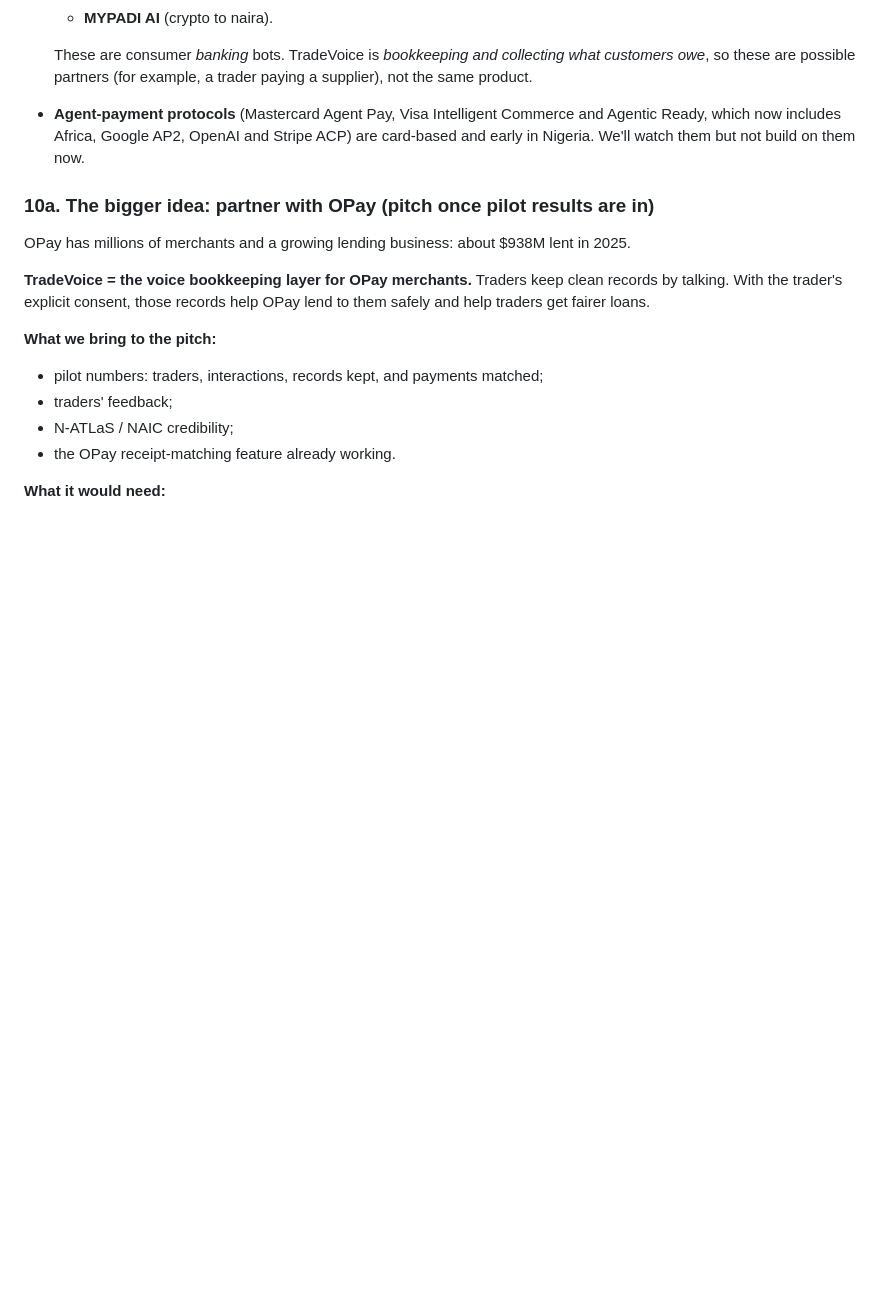
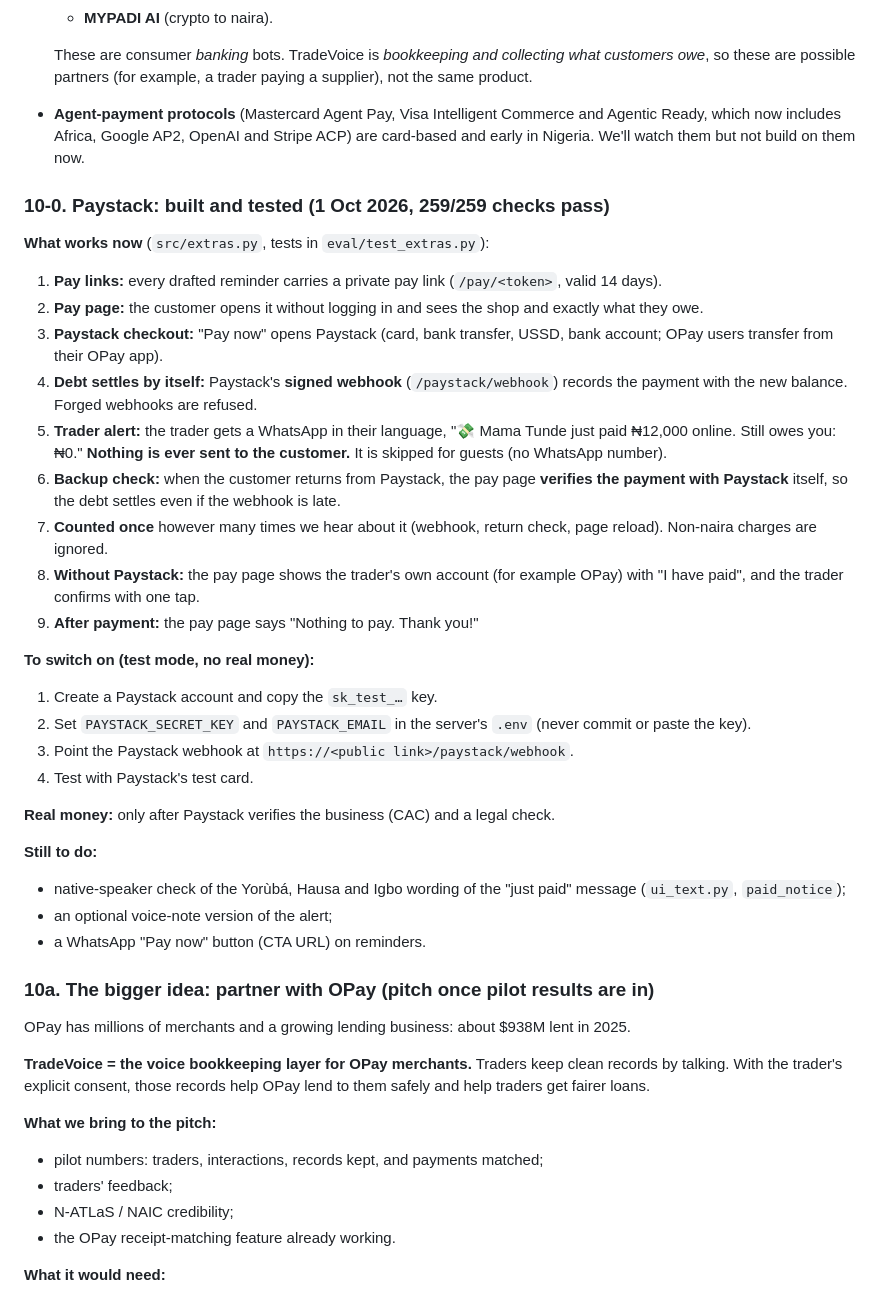
Before and after one commit to Godzilla-lab/tradevoice, a Markdown page: docs/ROADMAP.md, the part around the change. Drawn GitHub-style; blank space fills up the shorter version.

Commit message:
docs: note the Paystack work (what it does, how to switch on test mode, what's left) in the roadmap and the team checklist

```diff
--- a/docs/ROADMAP.md
+++ b/docs/ROADMAP.md
@@ -620,6 +620,38 @@ licence. A fintech lawyer checks the setup before real money is used.
   includes Africa, Google AP2, OpenAI and Stripe ACP) are card-based and early in Nigeria. We'll watch them but
   not build on them now.
 
+### 10-0. Paystack: built and tested (1 Oct 2026, 259/259 checks pass)
+**What works now** (`src/extras.py`, tests in `eval/test_extras.py`):
+1. **Pay links:** every drafted reminder carries a private pay link (`/pay/<token>`, valid 14 days).
+2. **Pay page:** the customer opens it without logging in and sees the shop and exactly what they owe.
+3. **Paystack checkout:** "Pay now" opens Paystack (card, bank transfer, USSD, bank account; OPay users transfer
+   from their OPay app).
+4. **Debt settles by itself:** Paystack's **signed webhook** (`/paystack/webhook`) records the payment with the new
+   balance. Forged webhooks are refused.
+5. **Trader alert:** the trader gets a WhatsApp in their language, "💸 Mama Tunde just paid ₦12,000 online. Still
+   owes you: ₦0." **Nothing is ever sent to the customer.** It is skipped for guests (no WhatsApp number).
+6. **Backup check:** when the customer returns from Paystack, the pay page **verifies the payment with Paystack**
+   itself, so the debt settles even if the webhook is late.
+7. **Counted once** however many times we hear about it (webhook, return check, page reload). Non-naira charges
+   are ignored.
+8. **Without Paystack:** the pay page shows the trader's own account (for example OPay) with "I have paid", and the
+   trader confirms with one tap.
+9. **After payment:** the pay page says "Nothing to pay. Thank you!"
+
+**To switch on (test mode, no real money):**
+1. Create a Paystack account and copy the `sk_test_…` key.
+2. Set `PAYSTACK_SECRET_KEY` and `PAYSTACK_EMAIL` in the server's `.env` (never commit or paste the key).
+3. Point the Paystack webhook at `https://<public link>/paystack/webhook`.
+4. Test with Paystack's test card.
+
+**Real money:** only after Paystack verifies the business (CAC) and a legal check.
+
+**Still to do:**
+- native-speaker check of the Yorùbá, Hausa and Igbo wording of the "just paid" message (`ui_text.py`,
+  `paid_notice`);
+- an optional voice-note version of the alert;
+- a WhatsApp "Pay now" button (CTA URL) on reminders.
+
 ### 10a. The bigger idea: partner with OPay (pitch once pilot results are in)
 OPay has millions of merchants and a growing lending business: about $938M lent in 2025.
 
```
Also changed, not shown: docs/naic/CHECKLIST.md (+13 -1 lines).
